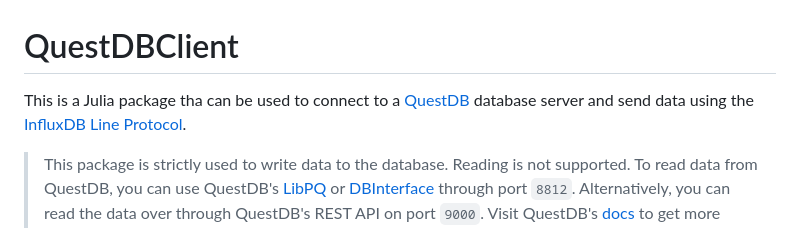
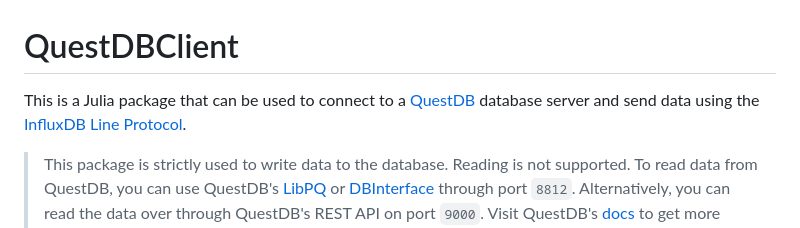
Before and after one commit to Ochibobo/QuestDBClient.jl, a Markdown page: README.md, the part around the change. Drawn GitHub-style.

```diff
--- a/README.md
+++ b/README.md
@@ -1,6 +1,6 @@
 # QuestDBClient
 
-This is a Julia package tha can be used to connect to a [QuestDB](https://questdb.io/) database server and send data using the [InfluxDB Line Protocol](https://docs.influxdata.com/influxdb/v1.8/write_protocols/line_protocol_tutorial/).
+This is a Julia package that can be used to connect to a [QuestDB](https://questdb.io/) database server and send data using the [InfluxDB Line Protocol](https://docs.influxdata.com/influxdb/v1.8/write_protocols/line_protocol_tutorial/).
 
 >This package is strictly used to write data to the database. Reading is not supported. To read data from QuestDB, you can use QuestDB's [LibPQ](https://github.com/iamed2/LibPQ.jl) or [DBInterface](https://github.com/JuliaDatabases/DBInterface.jl) through port `8812`. Alternatively, you can read the data over through QuestDB's REST API on port `9000`. Visit QuestDB's [docs](https://questdb.io/docs/develop/query-data/) to get more information on how to query data.
 
```
